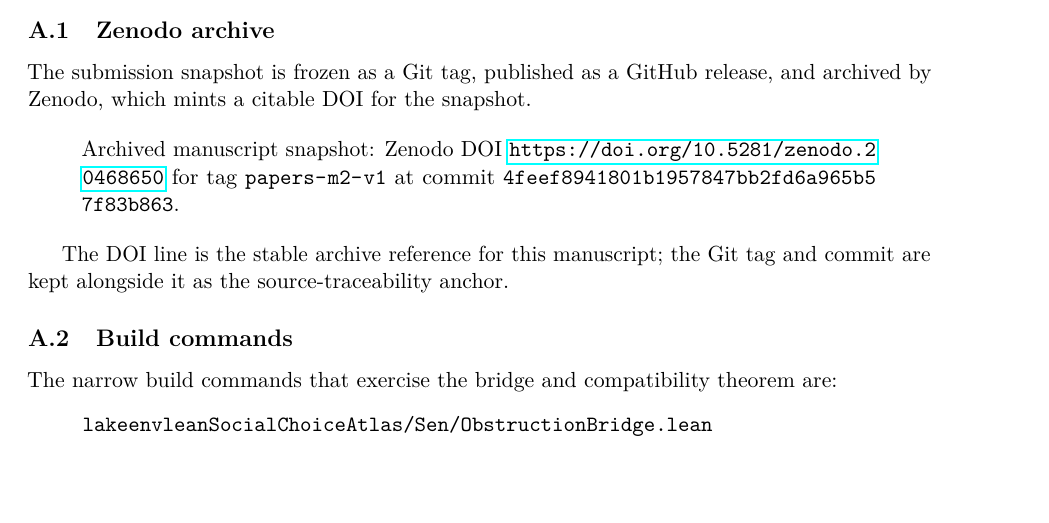
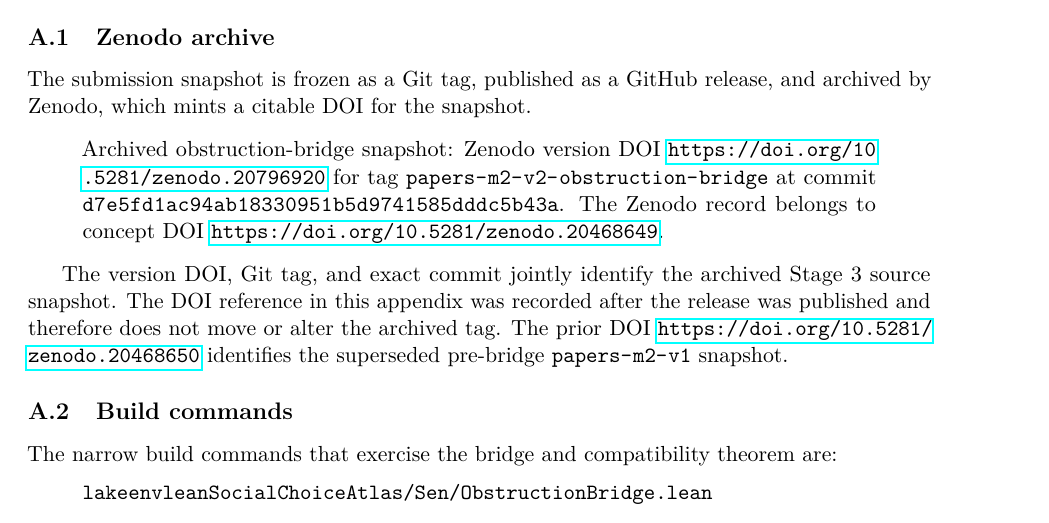
Before and after one commit to SHayashida/Sen-Lean4, a LaTeX paper (papers/m2/main.tex, which reads papers/m2/sections/appendix_repro.tex): part of page 11 of 13, cut so that both start at the same text, the shorter picture padded with empty space. Compiled offline with pdfLaTeX.

Commit message:
docs(m2): point reproducibility appendix to v2 archive

```diff
--- a/papers/m2/sections/appendix_repro.tex
+++ b/papers/m2/sections/appendix_repro.tex
@@ -23,10 +23,22 @@ The main evidence sources used in the text are:
 The submission snapshot is frozen as a Git tag, published as a GitHub release, and archived by Zenodo, which mints a citable DOI for the snapshot.
 
 \begin{quote}
-Archived manuscript snapshot: Zenodo DOI \url{https://doi.org/10.5281/zenodo.20468650} for tag \code{papers-m2-v1} at commit \code{4feef8941801b1957847bb2fd6a965b57f83b863}.
+Archived obstruction-bridge snapshot:
+Zenodo version DOI
+\url{https://doi.org/10.5281/zenodo.20796920}
+for tag
+\code{papers-m2-v2-obstruction-bridge}
+at commit
+\code{d7e5fd1ac94ab18330951b5d9741585dddc5b43a}.
+The Zenodo record belongs to concept DOI
+\url{https://doi.org/10.5281/zenodo.20468649}.
 \end{quote}
 
-The DOI line is the stable archive reference for this manuscript; the Git tag and commit are kept alongside it as the source-traceability anchor.
+The version DOI, Git tag, and exact commit jointly identify the archived
+Stage~3 source snapshot. The DOI reference in this appendix was recorded after
+the release was published and therefore does not move or alter the archived
+tag. The prior DOI \url{https://doi.org/10.5281/zenodo.20468650} identifies the
+superseded pre-bridge \code{papers-m2-v1} snapshot.
 
 \subsection{Build commands}
 \label{sec:build-commands}
```
